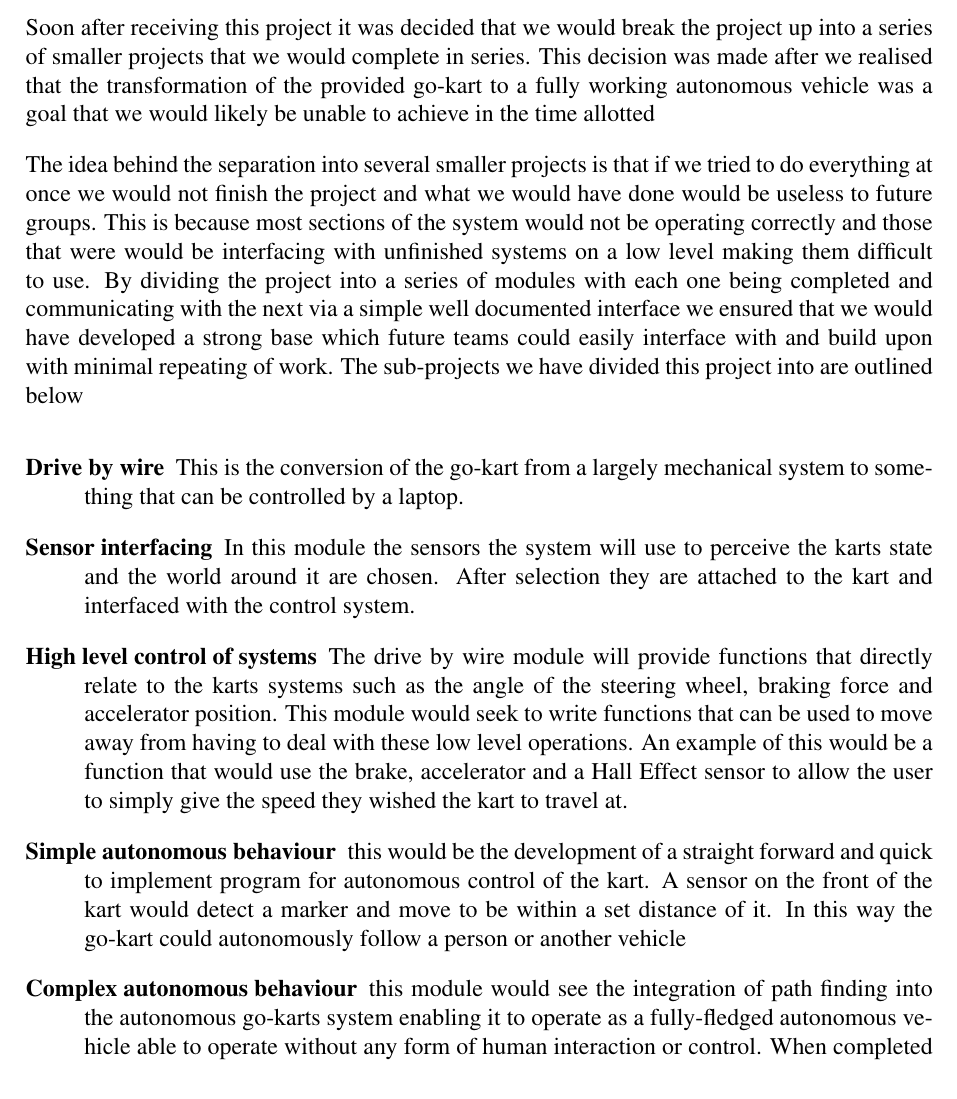
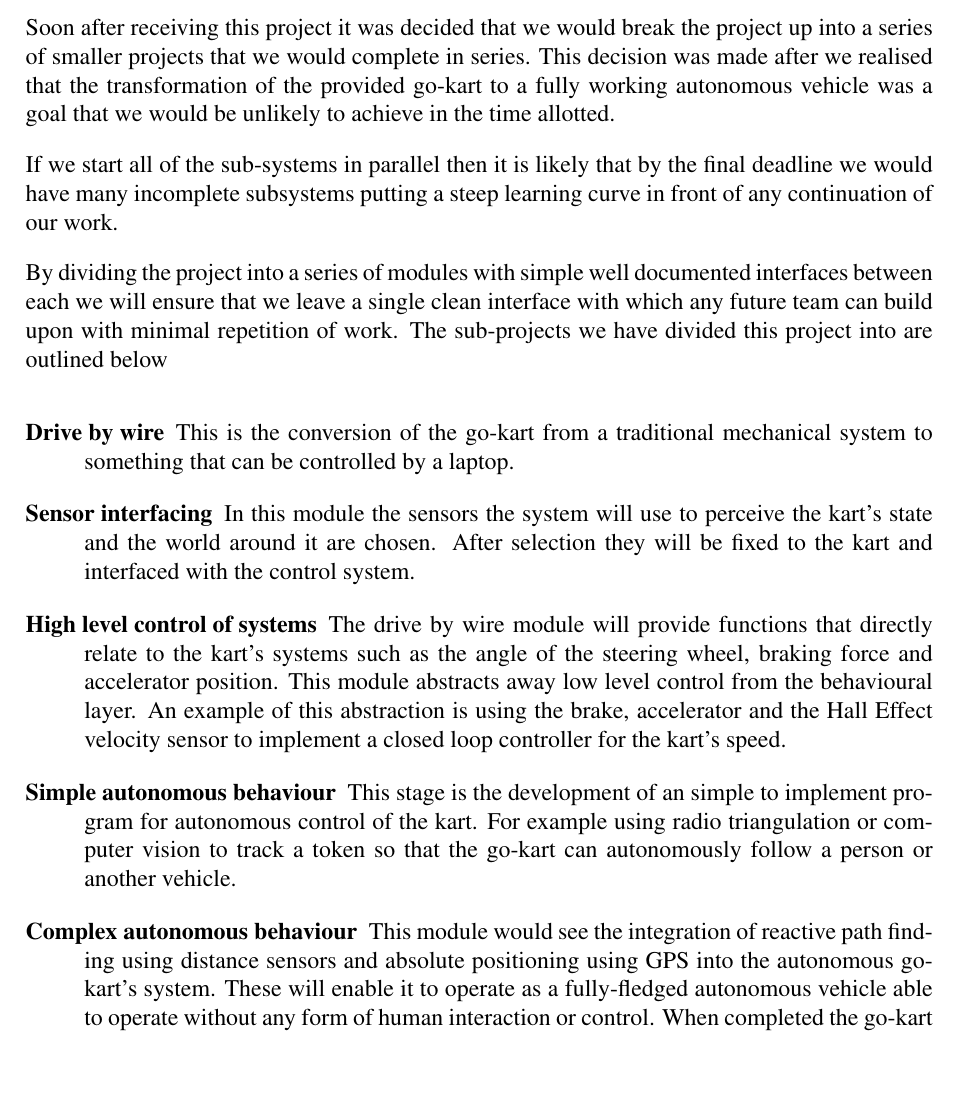
Before and after one commit to team-ramrod/mariokart, a LaTeX thesis (Documentation/SpecificationReport/Report/report.tex, which reads Documentation/SpecificationReport/Report/Approach.tex): part of page 7 of 14, cut so that both start at the same text, the shorter picture padded with empty space. Compiled offline with pdfLaTeX.

Commit message:
Edited Z's addition to the approach section

```diff
--- a/Documentation/SpecificationReport/Report/Approach.tex
+++ b/Documentation/SpecificationReport/Report/Approach.tex
@@ -1,19 +1,21 @@
 \chapter{Approach and Preliminary Design}
 
 \section{Approach}
-Soon after receiving this project it was decided that we would break the project up into a series of smaller projects that we would complete in series. This decision was made after we realised that the transformation of the provided go-kart to a fully working autonomous vehicle was a goal that we would likely be unable to achieve in the time allotted
+Soon after receiving this project it was decided that we would break the project up into a series of smaller projects that we would complete in series. This decision was made after we realised that the transformation of the provided go-kart to a fully working autonomous vehicle was a goal that we would be unlikely to achieve in the time allotted.
 
-The idea behind the separation into several smaller projects is that if we tried to do everything at once we would not finish the project and what we would have done would be useless to future groups. This is because most sections of the system would not be operating correctly and those that were would be interfacing with unfinished systems on a low level making them difficult to use. By dividing the project into a series of modules with each one being completed and communicating with the next via a simple well documented interface we ensured that we would have developed a strong base which future teams could easily interface with and build upon with minimal repeating of work. The sub-projects we have divided this project into are outlined below
+If we start all of the sub-systems in parallel then it is likely that by the final deadline we would have many incomplete subsystems putting a steep learning curve in front of any continuation of our work.
+
+By dividing the project into a series of modules with simple well documented interfaces between each we will ensure that we leave a single clean interface with which any future team can build upon with minimal repetition of work. The sub-projects we have divided this project into are outlined below
 \begin{description}
-\item[Drive by wire] This is the conversion of the go-kart from a largely mechanical system to something that can be controlled by a laptop.
+\item[Drive by wire] This is the conversion of the go-kart from a traditional mechanical system to something that can be controlled by a laptop.
 
-\item[Sensor interfacing] In this module the sensors the system will use to perceive the karts state and the world around it are chosen. After selection they are attached to the kart and interfaced with the control system.
+\item[Sensor interfacing] In this module the sensors the system will use to perceive the kart's state and the world around it are chosen. After selection they will be fixed to the kart and interfaced with the control system.
 
-\item[High level control of systems] The drive by wire module will provide functions that directly relate to the karts systems such as the angle of the steering wheel, braking force and accelerator position. This module would seek to write functions that can be used to move away from having to deal with these low level operations. An example of this would be a function that would use the brake, accelerator and a Hall Effect sensor to allow the user to simply give the speed they wished the kart to travel at.
+\item[High level control of systems] The drive by wire module will provide functions that directly relate to the kart's systems such as the angle of the steering wheel, braking force and accelerator position. This module abstracts away low level control from the behavioural layer. An example of this abstraction is using the brake, accelerator and the Hall Effect velocity sensor to implement a closed loop controller for the kart's speed.
 
-\item[Simple autonomous behaviour] this would be the development of a straight forward and quick to implement program for autonomous control of the kart. A sensor on the front of the kart would detect a marker and move to be within a set distance of it. In this way the go-kart could autonomously follow a person or another vehicle
+\item[Simple autonomous behaviour] This stage is the development of an simple to implement program for autonomous control of the kart. For example using radio triangulation or computer vision to track a token so that the go-kart can autonomously follow a person or another vehicle.
 
-\item[Complex autonomous behaviour] this module would see the integration of path finding into the autonomous go-karts system enabling it to operate as a fully-fledged autonomous vehicle able to operate without any form of human interaction or control. When completed it would allow the go-kart to autonomously find its way to a GPS location avoiding obstacles along the way.
+\item[Complex autonomous behaviour] This module would see the integration of reactive path finding using distance sensors and absolute positioning using GPS into the autonomous go-kart's system. These will enable it to operate as a fully-fledged autonomous vehicle able to operate without any form of human interaction or control. When completed the go-kart will autonomously navigate to a GPS location safely avoiding obstacles along the way.
 \end{description}
 
 \section{Braking System}
```
